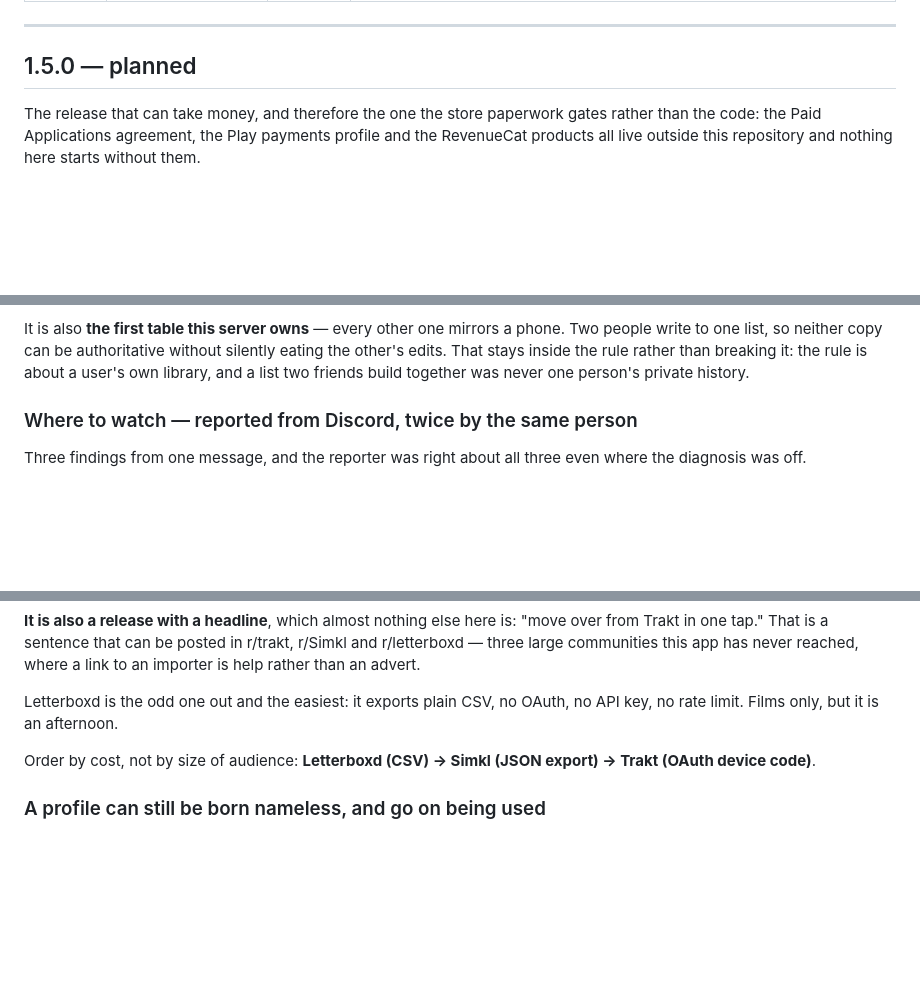
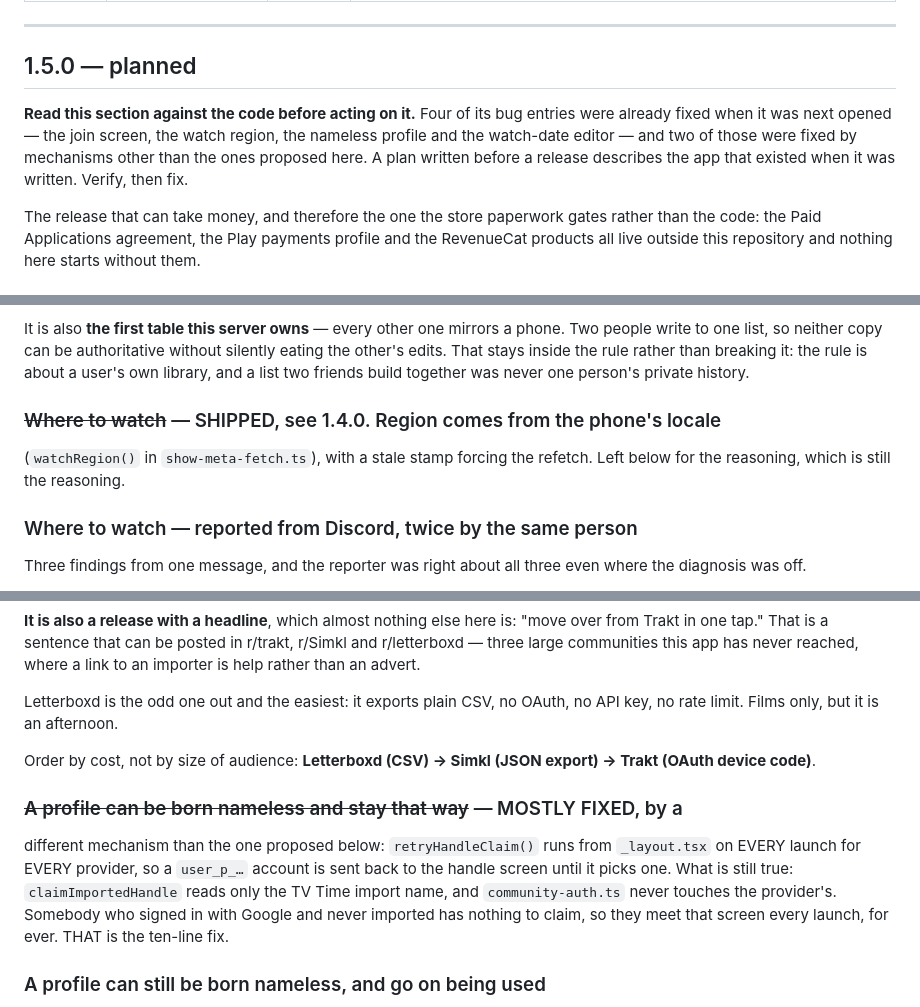
Before and after one commit to mahmoodbashar08/opentv-app, a Markdown page: CHANGELOG.md, 3 parts joined by grey strips. GitHub-like rendering; blank space fills up the shorter version.

Commit message:
The 1.5.0 bug list was describing an older app
Four entries were already fixed: join screen flex, watch region, the nameless
profile (by retryHandleClaim on every launch, not the gate proposed) and the
watch-date editor (6bca586, two days ago). Marked, with what is still true kept.

Co-Authored-By: Claude Opus 5 (1M context) <noreply@anthropic.com>

```diff
--- a/CHANGELOG.md
+++ b/CHANGELOG.md
@@ -30,6 +30,12 @@ Play Console record rather than per-change.
 
 ## 1.5.0 — planned
 
+**Read this section against the code before acting on it.** Four of its bug
+entries were already fixed when it was next opened — the join screen, the watch
+region, the nameless profile and the watch-date editor — and two of those were
+fixed by mechanisms other than the ones proposed here. A plan written before a
+release describes the app that existed when it was written. Verify, then fix.
+
 The release that can take money, and therefore the one the store paperwork
 gates rather than the code: the Paid Applications agreement, the Play payments
 profile and the RevenueCat products all live outside this repository and nothing
@@ -53,6 +59,10 @@ phone. Two people write to one list, so neither copy can be authoritative
 without silently eating the other's edits. That stays inside the rule rather
 than breaking it: the rule is about a user's own library, and a list two friends
 build together was never one person's private history.
+
+### ~~Where to watch~~ — SHIPPED, see 1.4.0. Region comes from the phone's locale
+(`watchRegion()` in `show-meta-fetch.ts`), with a stale stamp forcing the refetch.
+Left below for the reasoning, which is still the reasoning.
 
 ### Where to watch — reported from Discord, twice by the same person
 Three findings from one message, and the reporter was right about all three even
@@ -249,6 +259,14 @@ no API key, no rate limit. Films only, but it is an afternoon.
 Order by cost, not by size of audience: **Letterboxd (CSV) → Simkl (JSON export)
 → Trakt (OAuth device code)**.
 
+### ~~A profile can be born nameless and stay that way~~ — MOSTLY FIXED, by a
+different mechanism than the one proposed below: `retryHandleClaim()` runs from
+`_layout.tsx` on EVERY launch for EVERY provider, so a `user_p_…` account is sent
+back to the handle screen until it picks one. What is still true: `claimImportedHandle`
+reads only the TV Time import name, and `community-auth.ts` never touches the
+provider's. Somebody who signed in with Google and never imported has nothing to
+claim, so they meet that screen every launch, for ever. THAT is the ten-line fix.
+
 ### A profile can still be born nameless, and go on being used
 Two of the first forty accounts are called `user_p_79fbc76e` and
 `user_p_2fdcddb4`. One of them has **3,242 ratings, 13 comments and an uploaded
```
Also changed, not shown: other parts of CHANGELOG.md (+7 -0 lines).
